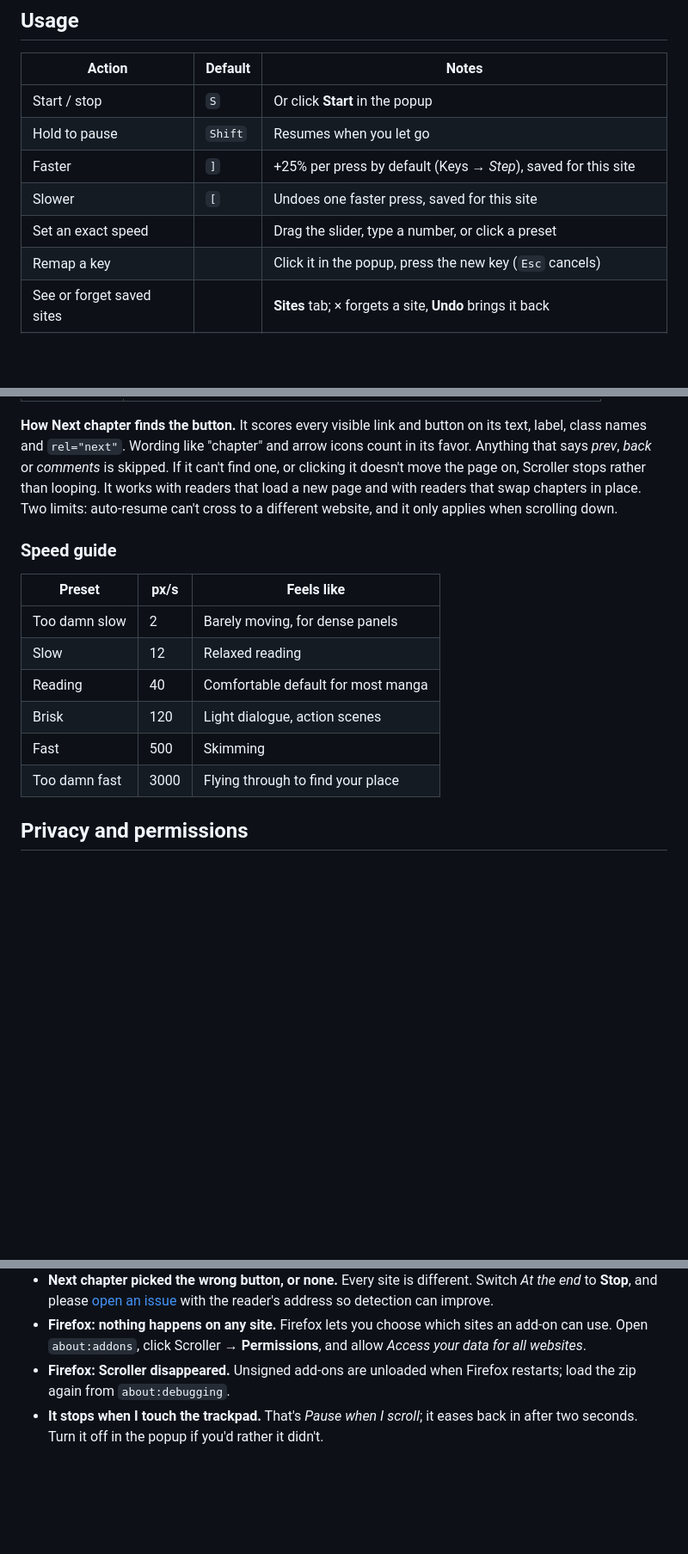
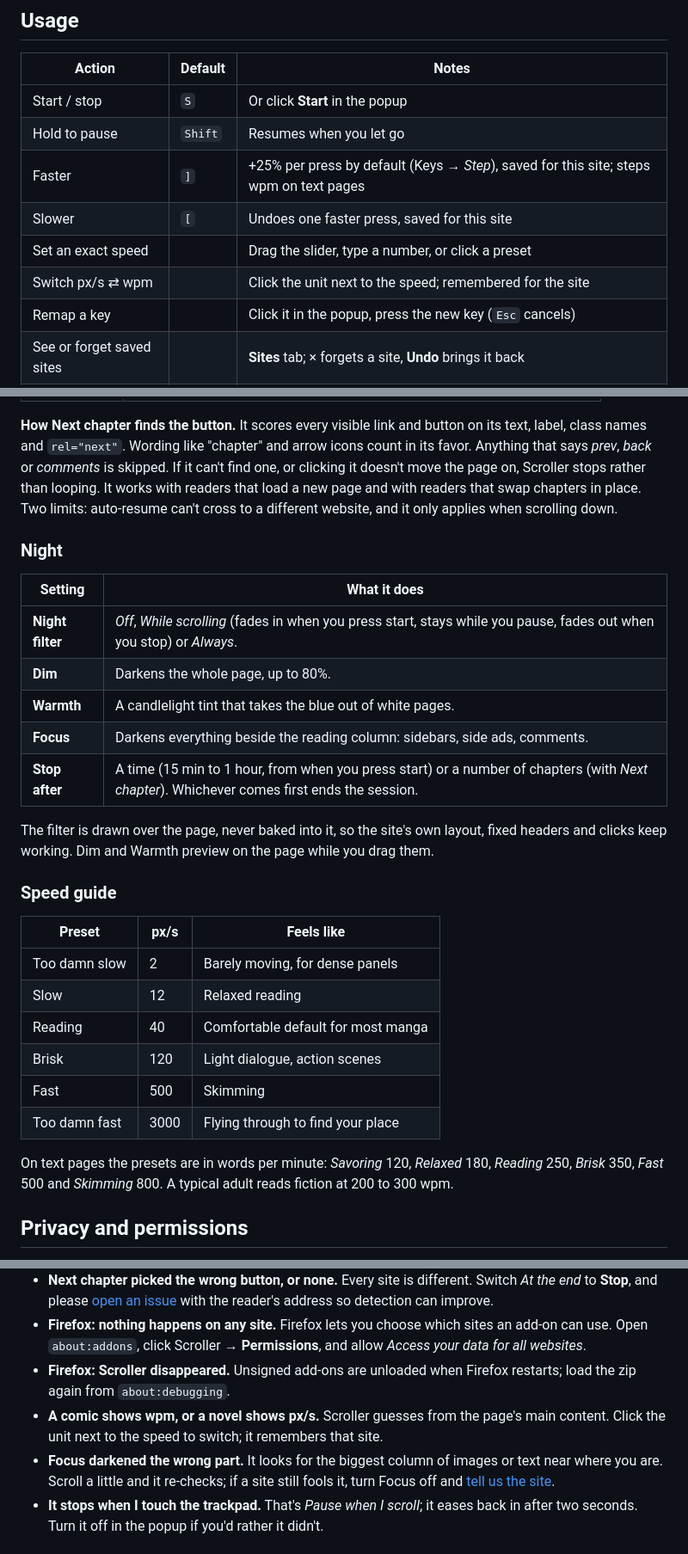
Before and after one commit to ShayanHussainSB/scroller, a Markdown page: README.md, 3 parts joined by grey strips. Shown at 86% size. GitHub-like rendering; blank space fills up the shorter version.

```diff
--- a/README.md
+++ b/README.md
@@ -86,9 +92,10 @@ Tabs that were already open need a reload before Scroller can run in them. [Watc
 | --- | --- | --- |
 | Start / stop | `S` | Or click **Start** in the popup |
 | Hold to pause | `Shift` | Resumes when you let go |
-| Faster | `]` | +25% per press by default (Keys → *Step*), saved for this site |
+| Faster | `]` | +25% per press by default (Keys → *Step*), saved for this site; steps wpm on text pages |
 | Slower | `[` | Undoes one faster press, saved for this site |
 | Set an exact speed | | Drag the slider, type a number, or click a preset |
+| Switch px/s ⇄ wpm | | Click the unit next to the speed; remembered for the site |
 | Remap a key | | Click it in the popup, press the new key (`Esc` cancels) |
 | See or forget saved sites | | **Sites** tab; × forgets a site, **Undo** brings it back |
 | Reset keys | | **Keys** tab → *Restore default keys* |
@@ -106,6 +113,18 @@ Keys are ignored while you're typing in a text box. Start, faster and slower nev
 
 **How Next chapter finds the button.** It scores every visible link and button on its text, label, class names and `rel="next"`. Wording like "chapter" and arrow icons count in its favor. Anything that says *prev*, *back* or *comments* is skipped. If it can't find one, or clicking it doesn't move the page on, Scroller stops rather than looping. It works with readers that load a new page and with readers that swap chapters in place. Two limits: auto-resume can't cross to a different website, and it only applies when scrolling down.
 
+### Night
+
+| Setting | What it does |
+| --- | --- |
+| **Night filter** | *Off*, *While scrolling* (fades in when you press start, stays while you pause, fades out when you stop) or *Always*. |
+| **Dim** | Darkens the whole page, up to 80%. |
+| **Warmth** | A candlelight tint that takes the blue out of white pages. |
+| **Focus** | Darkens everything beside the reading column: sidebars, side ads, comments. |
+| **Stop after** | A time (15 min to 1 hour, from when you press start) or a number of chapters (with *Next chapter*). Whichever comes first ends the session. |
+
+The filter is drawn over the page, never baked into it, so the site's own layout, fixed headers and clicks keep working. Dim and Warmth preview on the page while you drag them.
+
 ### Speed guide
 
 | Preset | px/s | Feels like |
@@ -116,6 +135,8 @@ Keys are ignored while you're typing in a text box. Start, faster and slower nev
 | Brisk | 120 | Light dialogue, action scenes |
 | Fast | 500 | Skimming |
 | Too damn fast | 3000 | Flying through to find your place |
+
+On text pages the presets are in words per minute: *Savoring* 120, *Relaxed* 180, *Reading* 250, *Brisk* 350, *Fast* 500 and *Skimming* 800. A typical adult reads fiction at 200 to 300 wpm.
 
 ## Privacy and permissions
 
@@ -132,6 +153,8 @@ No accounts, no tracking, no analytics, no network requests. Settings, including
 - **Next chapter picked the wrong button, or none.** Every site is different. Switch *At the end* to **Stop**, and please [open an issue](https://github.com/ShayanHussainSB/scroller/issues/new?template=bug_report.yml) with the reader's address so detection can improve.
 - **Firefox: nothing happens on any site.** Firefox lets you choose which sites an add-on can use. Open `about:addons`, click Scroller → **Permissions**, and allow *Access your data for all websites*.
 - **Firefox: Scroller disappeared.** Unsigned add-ons are unloaded when Firefox restarts; load the zip again from `about:debugging`.
+- **A comic shows wpm, or a novel shows px/s.** Scroller guesses from the page's main content. Click the unit next to the speed to switch; it remembers that site.
+- **Focus darkened the wrong part.** It looks for the biggest column of images or text near where you are. Scroll a little and it re-checks; if a site still fools it, turn Focus off and [tell us the site](https://github.com/ShayanHussainSB/scroller/issues/new?template=bug_report.yml).
 - **It stops when I touch the trackpad.** That's *Pause when I scroll*; it eases back in after two seconds. Turn it off in the popup if you'd rather it didn't.
 
 ## Contributing
```
Also changed, not shown: other parts of README.md (+15 -9 lines), CONTRIBUTING.md (+12 -2 lines), docs/screenshots/feel.png, docs/screenshots/keys.png, docs/screenshots/night.png (added), docs/screenshots/read.png, docs/screenshots/sites.png.
